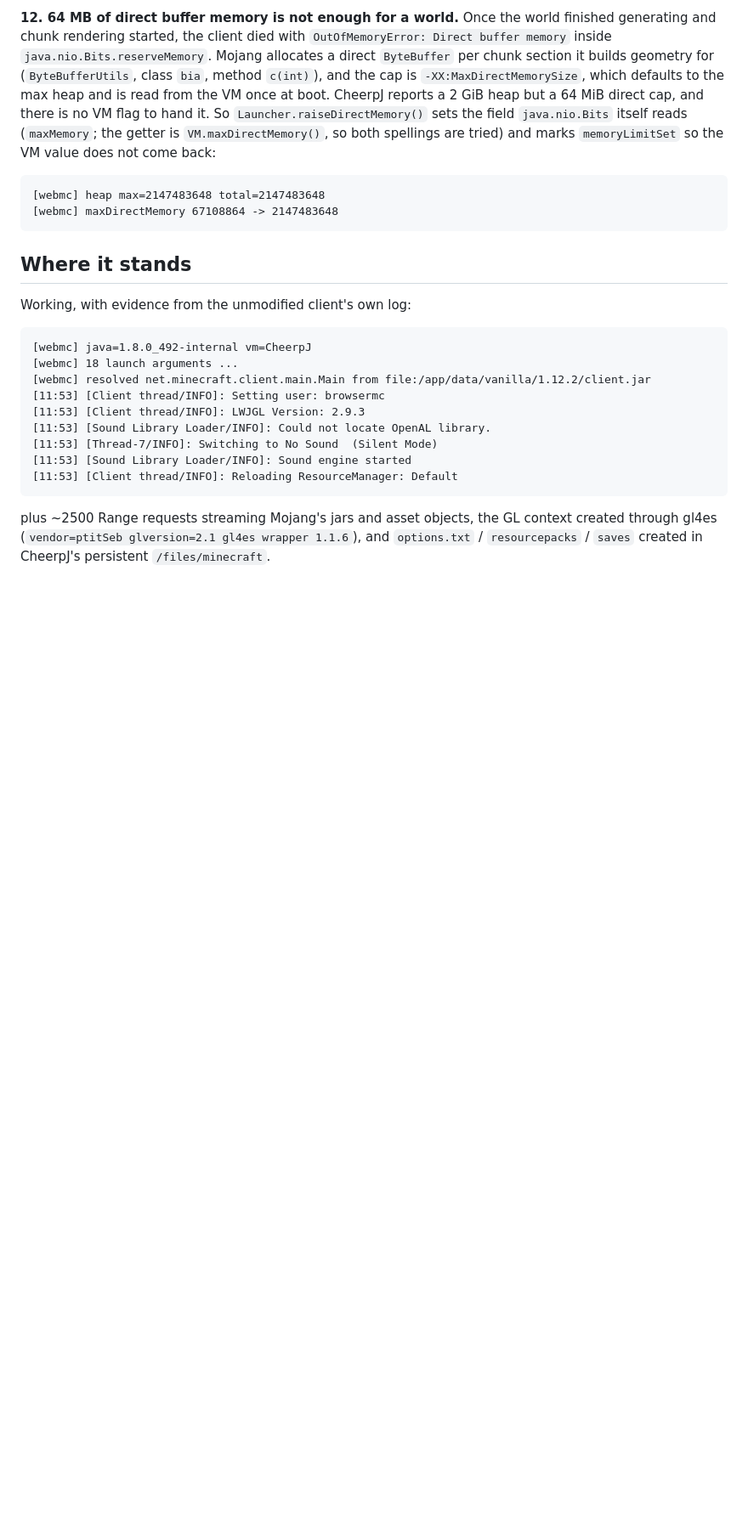
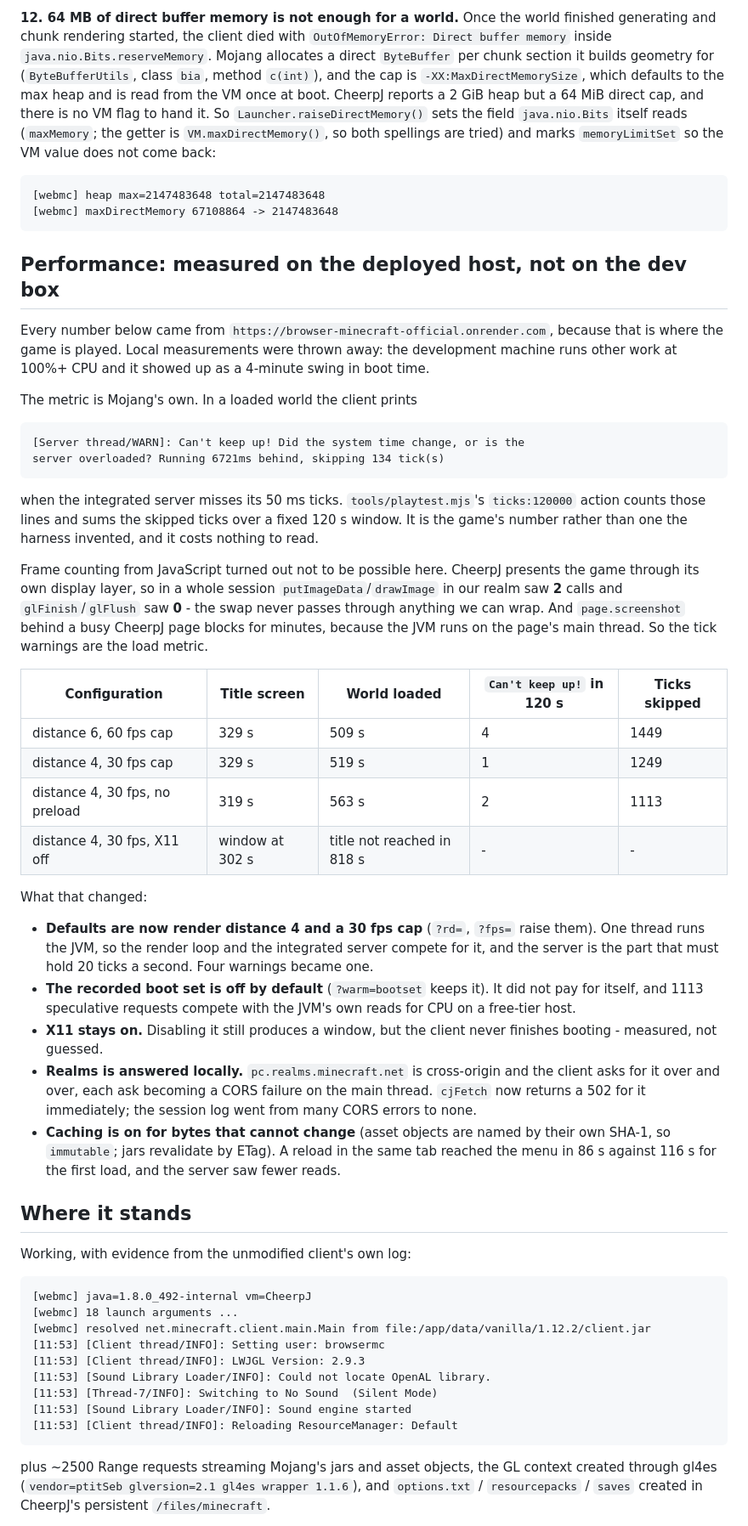
Before and after one commit to mandoof1/browser-minecraft-official, a Markdown page: README.md, the part around the change. Shown at 85% size. GitHub-like rendering; blank space fills up the shorter version.

Commit message:
README: the performance section, with the A/B table measured on Render

````diff
--- a/README.md
+++ b/README.md
@@ -230,6 +230,59 @@ come back:
 [webmc] heap max=2147483648 total=2147483648
 [webmc] maxDirectMemory 67108864 -> 2147483648
 ```
+
+## Performance: measured on the deployed host, not on the dev box
+
+Every number below came from `https://browser-minecraft-official.onrender.com`,
+because that is where the game is played. Local measurements were thrown away:
+the development machine runs other work at 100%+ CPU and it showed up as a
+4-minute swing in boot time.
+
+The metric is Mojang's own. In a loaded world the client prints
+
+```text
+[Server thread/WARN]: Can't keep up! Did the system time change, or is the
+server overloaded? Running 6721ms behind, skipping 134 tick(s)
+```
+
+when the integrated server misses its 50 ms ticks. `tools/playtest.mjs`'s
+`ticks:120000` action counts those lines and sums the skipped ticks over a
+fixed 120 s window. It is the game's number rather than one the harness
+invented, and it costs nothing to read.
+
+Frame counting from JavaScript turned out not to be possible here. CheerpJ
+presents the game through its own display layer, so in a whole session
+`putImageData`/`drawImage` in our realm saw **2** calls and `glFinish`/`glFlush`
+saw **0** - the swap never passes through anything we can wrap. And
+`page.screenshot` behind a busy CheerpJ page blocks for minutes, because the
+JVM runs on the page's main thread. So the tick warnings are the load metric.
+
+| Configuration | Title screen | World loaded | `Can't keep up!` in 120 s | Ticks skipped |
+|---|---|---|---|---|
+| distance 6, 60 fps cap | 329 s | 509 s | 4 | 1449 |
+| distance 4, 30 fps cap | 329 s | 519 s | 1 | 1249 |
+| distance 4, 30 fps, no preload | 319 s | 563 s | 2 | 1113 |
+| distance 4, 30 fps, X11 off | window at 302 s | title not reached in 818 s | - | - |
+
+What that changed:
+
+* **Defaults are now render distance 4 and a 30 fps cap** (`?rd=`, `?fps=`
+  raise them). One thread runs the JVM, so the render loop and the integrated
+  server compete for it, and the server is the part that must hold 20 ticks a
+  second. Four warnings became one.
+* **The recorded boot set is off by default** (`?warm=bootset` keeps it). It
+  did not pay for itself, and 1113 speculative requests compete with the JVM's
+  own reads for CPU on a free-tier host.
+* **X11 stays on.** Disabling it still produces a window, but the client never
+  finishes booting - measured, not guessed.
+* **Realms is answered locally.** `pc.realms.minecraft.net` is cross-origin and
+  the client asks for it over and over, each ask becoming a CORS failure on the
+  main thread. `cjFetch` now returns a 502 for it immediately; the session log
+  went from many CORS errors to none.
+* **Caching is on for bytes that cannot change** (asset objects are named by
+  their own SHA-1, so `immutable`; jars revalidate by ETag). A reload in the
+  same tab reached the menu in 86 s against 116 s for the first load, and the
+  server saw fewer reads.
 
 ## Where it stands
 
````
